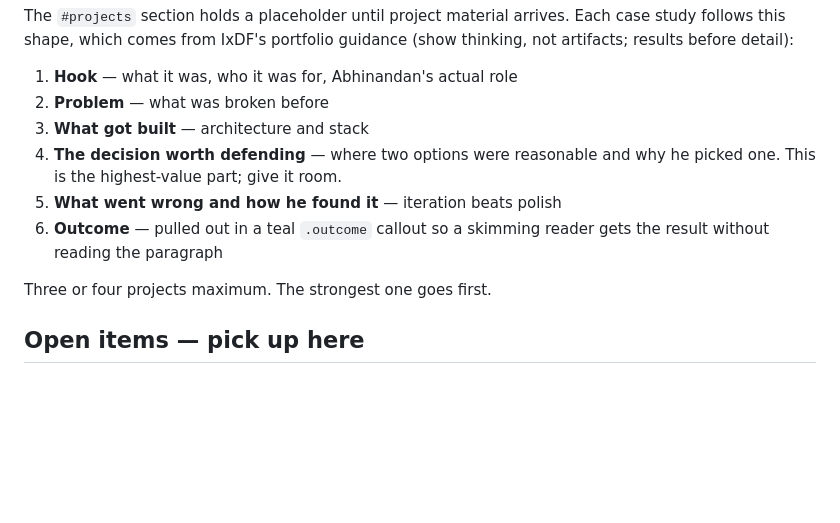
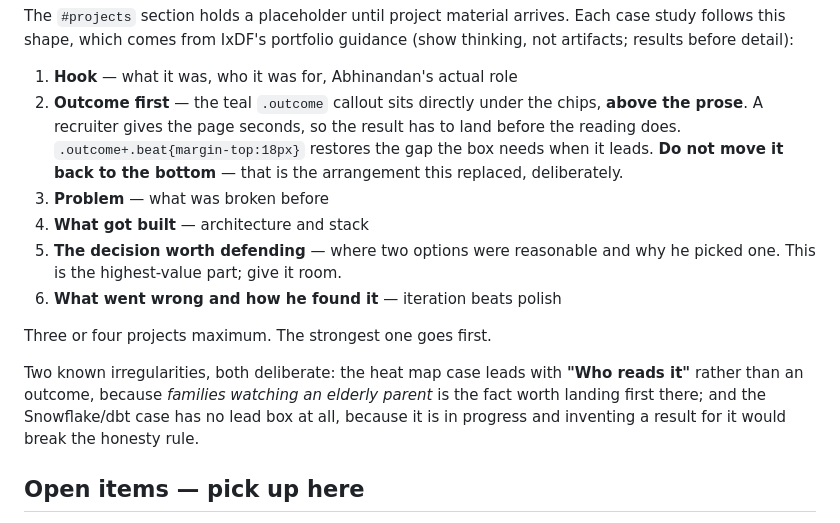
Before and after one commit to sabhinandan403/portfolio, a Markdown page: CLAUDE.md, the part around the change. GitHub-like rendering; blank space fills up the shorter version.

Commit message:
CLAUDE.md: record outcome-first as the case pattern

```diff
--- a/CLAUDE.md
+++ b/CLAUDE.md
@@ -147,15 +147,24 @@ Each case study follows this shape, which comes from IxDF's portfolio guidance
 (show thinking, not artifacts; results before detail):
 
 1. **Hook** — what it was, who it was for, Abhinandan's actual role
-2. **Problem** — what was broken before
-3. **What got built** — architecture and stack
-4. **The decision worth defending** — where two options were reasonable and
+2. **Outcome first** — the teal `.outcome` callout sits directly under the
+   chips, **above the prose**. A recruiter gives the page seconds, so the
+   result has to land before the reading does. `.outcome+.beat{margin-top:18px}`
+   restores the gap the box needs when it leads. **Do not move it back to the
+   bottom** — that is the arrangement this replaced, deliberately.
+3. **Problem** — what was broken before
+4. **What got built** — architecture and stack
+5. **The decision worth defending** — where two options were reasonable and
    why he picked one. This is the highest-value part; give it room.
-5. **What went wrong and how he found it** — iteration beats polish
-6. **Outcome** — pulled out in a teal `.outcome` callout so a skimming reader
-   gets the result without reading the paragraph
+6. **What went wrong and how he found it** — iteration beats polish
 
 Three or four projects maximum. The strongest one goes first.
+
+Two known irregularities, both deliberate: the heat map case leads with
+**"Who reads it"** rather than an outcome, because *families watching an
+elderly parent* is the fact worth landing first there; and the Snowflake/dbt
+case has no lead box at all, because it is in progress and inventing a result
+for it would break the honesty rule.
 
 ## Open items — pick up here
 
```
